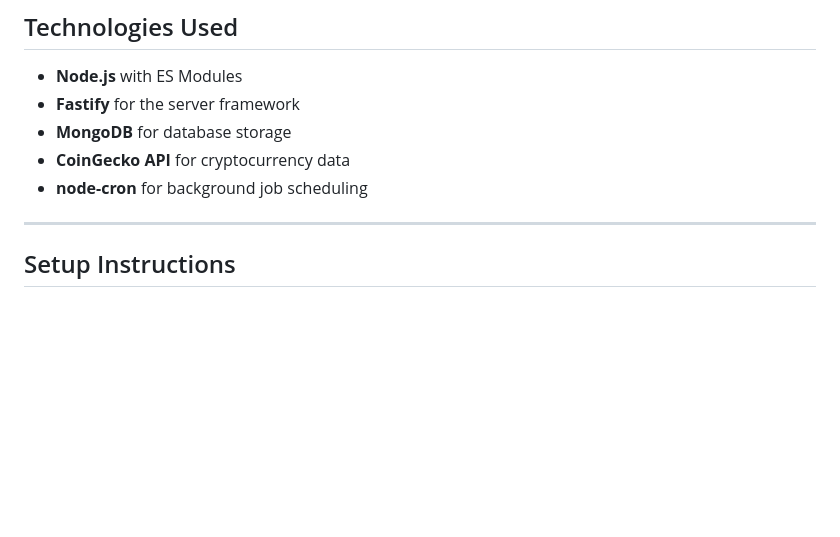
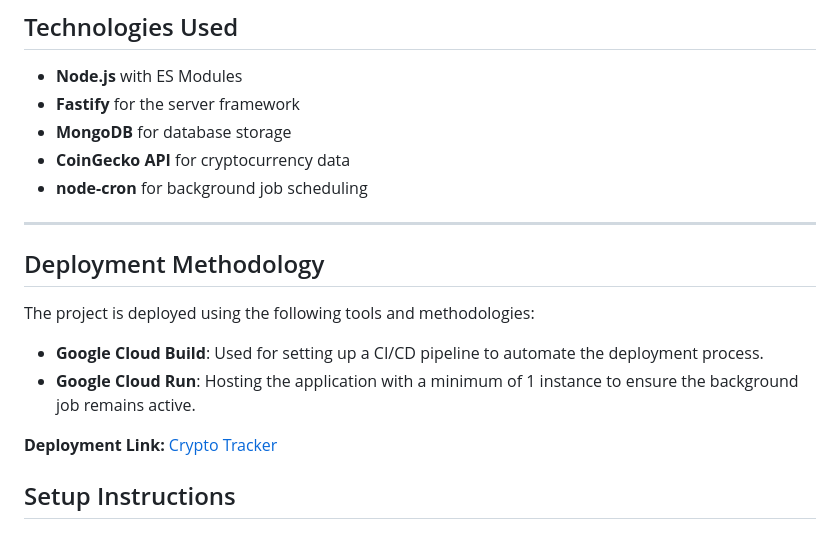
Before and after one commit to rdj68/crypto-stats, a Markdown page: README.MD, the part around the change. Rendered like a GitHub page; blank space fills up the shorter version.

Commit message:
Add deployment methodology information in README.MD

```diff
--- a/README.MD
+++ b/README.MD
@@ -17,6 +17,15 @@ This project is a server-side application built using **Node.js** and **Fastify*
 - **node-cron** for background job scheduling
 
 ---
+
+## Deployment Methodology
+
+The project is deployed using the following tools and methodologies:
+
+- **Google Cloud Build**: Used for setting up a CI/CD pipeline to automate the deployment process.
+- **Google Cloud Run**: Hosting the application with a minimum of 1 instance to ensure the background job remains active.
+
+**Deployment Link:** [Crypto Tracker](https://crypto-577420379157.us-central1.run.app/)
 
 ## Setup Instructions
 
```
